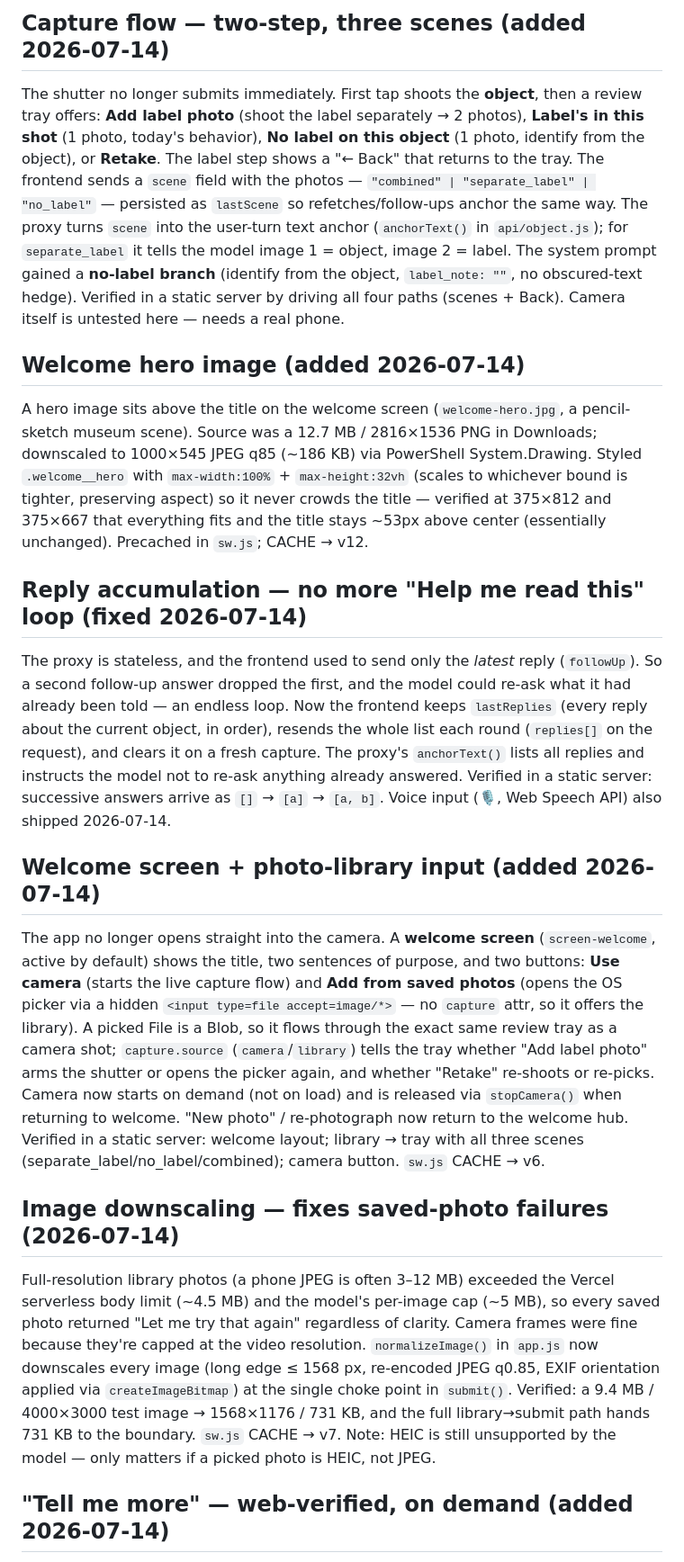
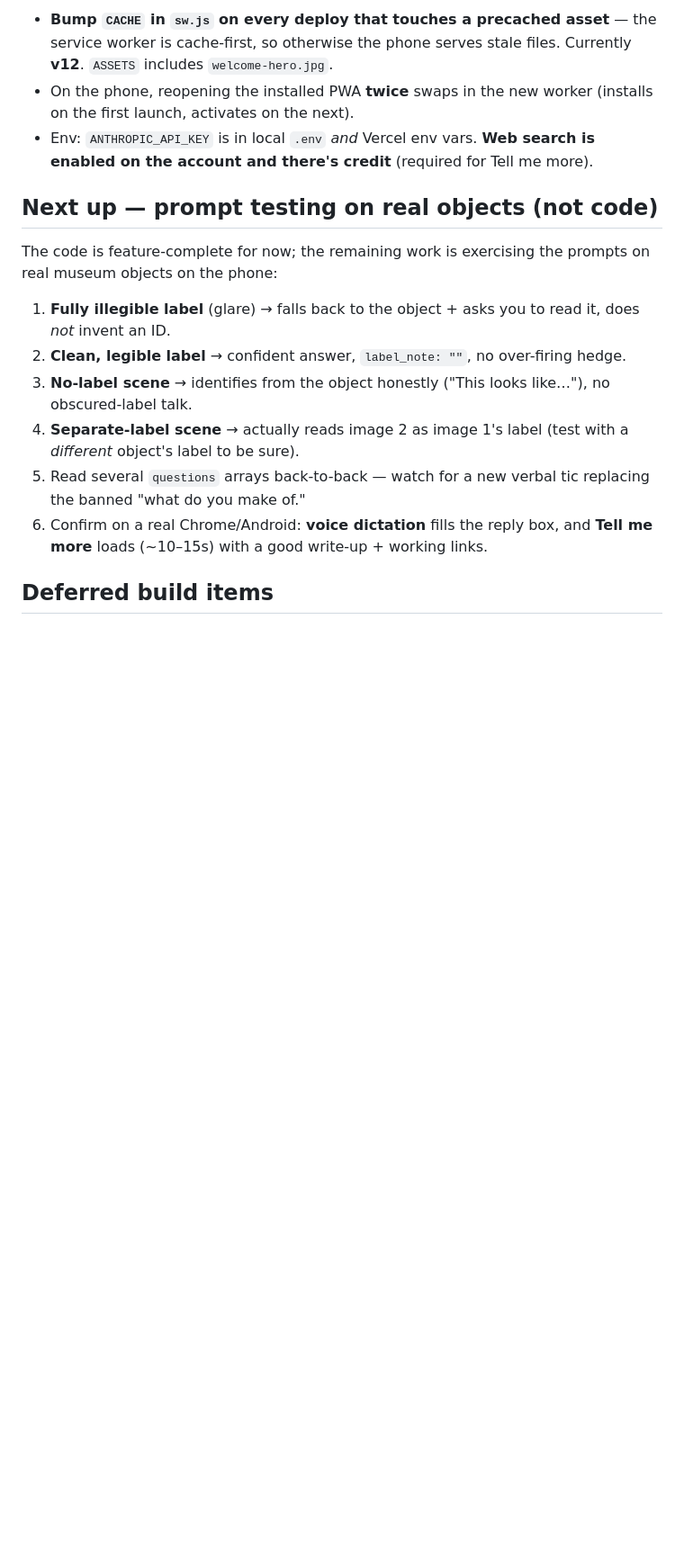
Before and after one commit to jeseyfried/museum-companion, a Markdown page: STATUS.md, the part around one of its changes. Shown at 90% size. Drawn GitHub-style; blank space fills up the shorter version.

```diff
--- a/STATUS.md
+++ b/STATUS.md
@@ -32,67 +71,28 @@ or bump `CACHE` in `sw.js`.
 
-## Capture flow — two-step, three scenes (added 2026-07-14)
+- **Bump `CACHE` in `sw.js` on every deploy that touches a precached asset** — the
+  service worker is cache-first, so otherwise the phone serves stale files. Currently
+  **v12**. `ASSETS` includes `welcome-hero.jpg`.
+- On the phone, reopening the installed PWA **twice** swaps in the new worker (installs
+  on the first launch, activates on the next).
+- Env: `ANTHROPIC_API_KEY` is in local `.env` *and* Vercel env vars. **Web search is
+  enabled on the account and there's credit** (required for Tell me more).
 
-The shutter no longer submits immediately. First tap shoots the **object**, then a
-review tray offers: **Add label photo** (shoot the label separately → 2 photos),
-**Label's in this shot** (1 photo, today's behavior), **No label on this object**
-(1 photo, identify from the object), or **Retake**. The label step shows a "← Back"
-that returns to the tray. The frontend sends a `scene` field with the photos —
-`"combined" | "separate_label" | "no_label"` — persisted as `lastScene` so
-refetches/follow-ups anchor the same way. The proxy turns `scene` into the user-turn
-text anchor (`anchorText()` in `api/object.js`); for `separate_label` it tells the
-model image 1 = object, image 2 = label. The system prompt gained a **no-label
-branch** (identify from the object, `label_note: ""`, no obscured-text hedge).
-Verified in a static server by driving all four paths (scenes + Back). Camera itself
-is untested here — needs a real phone.
+## Next up — prompt testing on real objects (not code)
 
-## Welcome hero image (added 2026-07-14)
+The code is feature-complete for now; the remaining work is exercising the prompts on
+real museum objects on the phone:
 
-A hero image sits above the title on the welcome screen (`welcome-hero.jpg`, a
-pencil-sketch museum scene). Source was a 12.7 MB / 2816×1536 PNG in Downloads;
-downscaled to 1000×545 JPEG q85 (~186 KB) via PowerShell System.Drawing. Styled
-`.welcome__hero` with `max-width:100%` + `max-height:32vh` (scales to whichever
-bound is tighter, preserving aspect) so it never crowds the title — verified at
-375×812 and 375×667 that everything fits and the title stays ~53px above center
-(essentially unchanged). Precached in `sw.js`; CACHE → v12.
+1. **Fully illegible label** (glare) → falls back to the object + asks you to read it,
+   does *not* invent an ID.
+2. **Clean, legible label** → confident answer, `label_note: ""`, no over-firing hedge.
+3. **No-label scene** → identifies from the object honestly ("This looks like…"), no
+   obscured-label talk.
+4. **Separate-label scene** → actually reads image 2 as image 1's label (test with a
+   *different* object's label to be sure).
+5. Read several `questions` arrays back-to-back — watch for a new verbal tic replacing
+   the banned "what do you make of."
+6. Confirm on a real Chrome/Android: **voice dictation** fills the reply box, and
+   **Tell me more** loads (~10–15s) with a good write-up + working links.
 
-## Reply accumulation — no more "Help me read this" loop (fixed 2026-07-14)
+## Deferred build items
 
-The proxy is stateless, and the frontend used to send only the *latest* reply
-(`followUp`). So a second follow-up answer dropped the first, and the model could
-re-ask what it had already been told — an endless loop. Now the frontend keeps
-`lastReplies` (every reply about the current object, in order), resends the whole
-list each round (`replies[]` on the request), and clears it on a fresh capture. The
-proxy's `anchorText()` lists all replies and instructs the model not to re-ask
-anything already answered. Verified in a static server: successive answers arrive as
-`[]` → `[a]` → `[a, b]`. Voice input (🎙️, Web Speech API) also shipped 2026-07-14.
-
-## Welcome screen + photo-library input (added 2026-07-14)
-
-The app no longer opens straight into the camera. A **welcome screen**
-(`screen-welcome`, active by default) shows the title, two sentences of purpose,
-and two buttons: **Use camera** (starts the live capture flow) and **Add from saved
-photos** (opens the OS picker via a hidden `<input type=file accept=image/*>` — no
-`capture` attr, so it offers the library). A picked File is a Blob, so it flows
-through the exact same review tray as a camera shot; `capture.source`
-(`camera`/`library`) tells the tray whether "Add label photo" arms the shutter or
-opens the picker again, and whether "Retake" re-shoots or re-picks. Camera now
-starts on demand (not on load) and is released via `stopCamera()` when returning to
-welcome. "New photo" / re-photograph now return to the welcome hub. Verified in a
-static server: welcome layout; library → tray with all three scenes
-(separate_label/no_label/combined); camera button. `sw.js` CACHE → v6.
-
-## Image downscaling — fixes saved-photo failures (2026-07-14)
-
-Full-resolution library photos (a phone JPEG is often 3–12 MB) exceeded the Vercel
-serverless body limit (~4.5 MB) and the model's per-image cap (~5 MB), so every
-saved photo returned "Let me try that again" regardless of clarity. Camera frames
-were fine because they're capped at the video resolution. `normalizeImage()` in
-`app.js` now downscales every image (long edge ≤ 1568 px, re-encoded JPEG q0.85,
-EXIF orientation applied via `createImageBitmap`) at the single choke point in
-`submit()`. Verified: a 9.4 MB / 4000×3000 test image → 1568×1176 / 731 KB, and the
-full library→submit path hands 731 KB to the boundary. `sw.js` CACHE → v7. Note:
-HEIC is still unsupported by the model — only matters if a picked photo is HEIC, not
-JPEG.
-
-## "Tell me more" — web-verified, on demand (added 2026-07-14)
-
```
Also changed, not shown: other parts of STATUS.md (+66 -72 lines).
